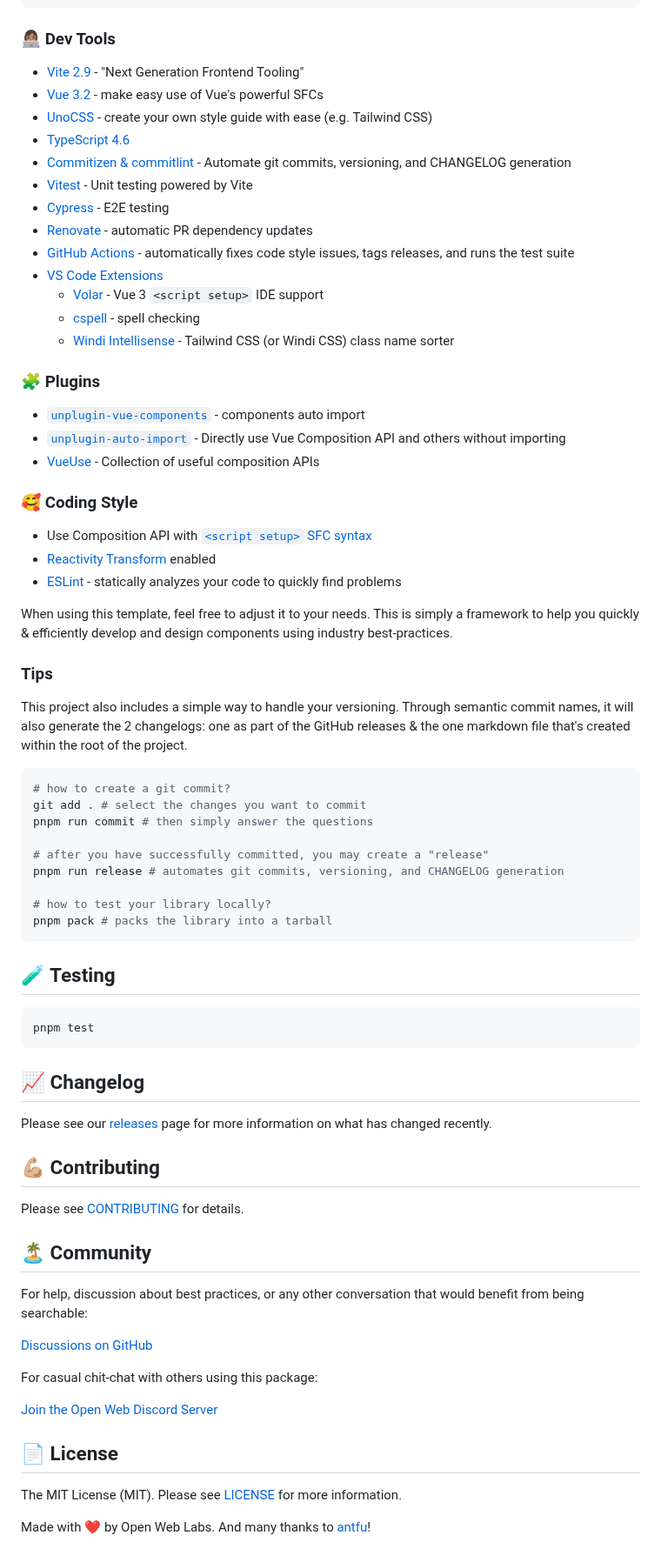
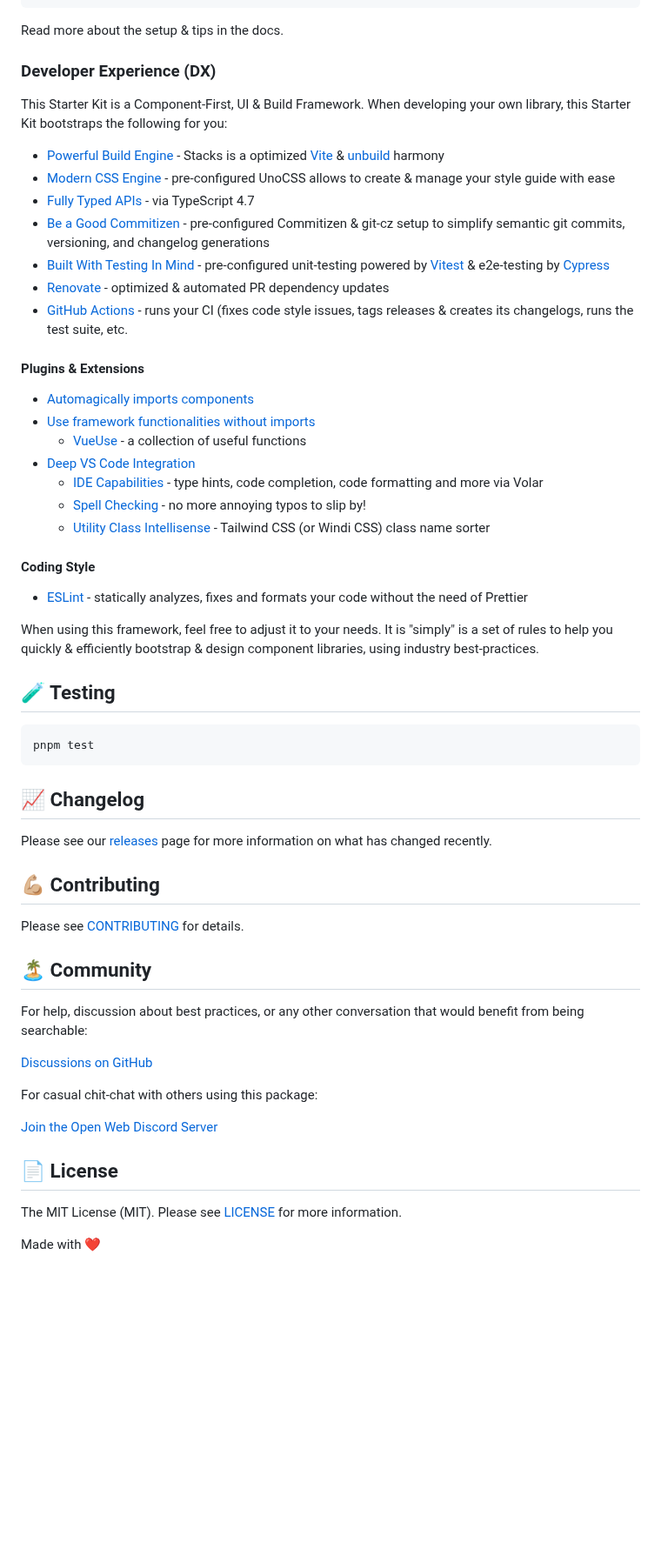
Before and after one commit to ow3org/vue-starter, a Markdown page: README.md, the part around one of its changes. Shown at 87% size. GitHub-like rendering; blank space fills up the shorter version.

````diff
--- a/README.md
+++ b/README.md
@@ -33,51 +77,35 @@ import { HelloWorld } from 'my-lib'
 </template>
 ```
 
-### 👩🏽‍💻 Dev Tools
+Read more about the setup & tips in the docs.
 
-- [Vite 2.9](https://vitejs.dev/) - "Next Generation Frontend Tooling"
-- [Vue 3.2](https://vuejs.org/) - make easy use of Vue's powerful SFCs
-- [UnoCSS](https://github.com/unocss/unocss) - create your own style guide with ease (e.g. Tailwind CSS)
-- [TypeScript 4.6](https://www.typescriptlang.org/)
-- [Commitizen & commitlint](https://www.npmjs.com/package/@commitlint/cz-commitlint) - Automate git commits, versioning, and CHANGELOG generation
-- [Vitest](https://github.com/vitest-dev/vitest) - Unit testing powered by Vite
-- [Cypress](https://cypress.io/) - E2E testing
-- [Renovate](https://renovatebot.com/) - automatic PR dependency updates
-- [GitHub Actions](https://github.com/features/actions) - automatically fixes code style issues, tags releases, and runs the test suite
-- [VS Code Extensions](./.vscode/extensions.json)
-  - [Volar](https://marketplace.visualstudio.com/items?itemName=johnsoncodehk.volar) - Vue 3 `<script setup>` IDE support
-  - [cspell](https://marketplace.visualstudio.com/items?itemName=streetsidesoftware.code-spell-checker) - spell checking
-  - [Windi Intellisense](https://marketplace.visualstudio.com/items?itemName=voorjaar.windicss-intellisense) - Tailwind CSS (or Windi CSS) class name sorter
+### Developer Experience (DX)
 
-### 🧩 Plugins
+This Starter Kit is a Component-First, UI & Build Framework. When developing your own library, this Starter Kit bootstraps the following for you:
 
-- [`unplugin-vue-components`](https://github.com/antfu/unplugin-vue-components) - components auto import
-- [`unplugin-auto-import`](https://github.com/antfu/unplugin-auto-import) - Directly use Vue Composition API and others without importing
-- [VueUse](https://github.com/antfu/vueuse) - Collection of useful composition APIs
+- [Powerful Build Engine](https://github.com/openwebstacks/vue-starter/tree/main/.stacks/builds) - Stacks is a optimized [Vite](https://vitejs.dev/) & [unbuild](https://github.com/unjs/unbuild) harmony
+- [Modern CSS Engine](https://github.com/unocss/unocss) - pre-configured UnoCSS allows to create & manage your style guide with ease
+- [Fully Typed APIs](https://www.typescriptlang.org/) - via TypeScript 4.7
+- [Be a Good Commitizen](https://www.npmjs.com/package/git-cz) - pre-configured Commitizen & git-cz setup to simplify semantic git commits, versioning, and changelog generations
+- [Built With Testing In Mind](https://github.com/vitest-dev/vitest) - pre-configured unit-testing powered by [Vitest](https://github.com/vitest-dev/vitest) & e2e-testing by [Cypress](https://cypress.io/)
+- [Renovate](https://renovatebot.com/) - optimized & automated PR dependency updates
+- [GitHub Actions](https://github.com/features/actions) - runs your CI (fixes code style issues, tags releases & creates its changelogs, runs the test suite, etc.
 
-### 🥰 Coding Style
+#### Plugins & Extensions
 
-- Use Composition API with [`<script setup>` SFC syntax](https://github.com/vuejs/rfcs/pull/227)
-- [Reactivity Transform](https://vuejs.org/guide/extras/reactivity-transform.html) enabled
-- [ESLint](https://eslint.org/) - statically analyzes your code to quickly find problems
+- [Automagically imports components](https://github.com/antfu/unplugin-vue-components)
+- [Use framework functionalities without imports](https://github.com/antfu/unplugin-auto-import)
+  - [VueUse](https://github.com/antfu/vueuse) - a collection of useful functions
+- [Deep VS Code Integration](./.vscode/extensions.json)
+  - [IDE Capabilities](https://marketplace.visualstudio.com/items?itemName=vue.volar) - type hints, code completion, code formatting and more via Volar
+  - [Spell Checking](https://marketplace.visualstudio.com/items?itemName=streetsidesoftware.code-spell-checker) - no more annoying typos to slip by!
+  - [Utility Class Intellisense](https://marketplace.visualstudio.com/items?itemName=voorjaar.windicss-intellisense) - Tailwind CSS (or Windi CSS) class name sorter
 
-When using this template, feel free to adjust it to your needs. This is simply a framework to help you quickly & efficiently develop and design components using industry best-practices.
+#### Coding Style
 
-### Tips
+- [ESLint](https://eslint.org/) - statically analyzes, fixes and formats your code without the need of Prettier
 
-This project also includes a simple way to handle your versioning. Through semantic commit names, it will also generate the 2 changelogs: one as part of the GitHub releases & the one markdown file that's created within the root of the project.
-
-```bash
-# how to create a git commit?
-git add . # select the changes you want to commit
-pnpm run commit # then simply answer the questions
-
-# after you have successfully committed, you may create a "release"
-pnpm run release # automates git commits, versioning, and CHANGELOG generation
-
-# how to test your library locally?
-pnpm pack # packs the library into a tarball
-```
+When using this framework, feel free to adjust it to your needs. It is "simply" is a set of rules to help you quickly & efficiently bootstrap & design component libraries, using industry best-practices.
 
 ## 🧪 Testing
 
@@ -107,4 +135,17 @@ For casual chit-chat with others using this package:
 
 The MIT License (MIT). Please see [LICENSE](LICENSE.md) for more information.
 
-Made with ❤️ by Open Web Labs. And many thanks to [antfu](https://github.com/antfu)!
+Made with ❤️
+
+<!-- Badges -->
+[npm-version-src]: https://img.shields.io/npm/v/@ow3/hello-world-vue?style=flat-square
+[npm-version-href]: https://npmjs.com/package/@ow3/hello-world-vue
+
+[npm-downloads-src]: https://img.shields.io/npm/dm/@ow3/hello-world-vue?style=flat-square
+[npm-downloads-href]: https://npmjs.com/package/@ow3/hello-world-vue
+
+[github-actions-src]: https://img.shields.io/github/workflow/status/openwebstacks/vue-starter/CI/main?style=flat-square
+[github-actions-href]: https://github.com/openwebstacks/vue-starter/actions?query=workflow%3Aci
+
+<!-- [codecov-src]: https://img.shields.io/codecov/c/gh/openwebstacks/vue-starter/main?style=flat-square
+[codecov-href]: https://codecov.io/gh/openwebstacks/vue-starter -->
````
Also changed, not shown: other parts of README.md (+62 -18 lines), .github/CONTRIBUTING.md (+29 -38 lines), .github/_README.md (added, +41 -0 lines), .github/art/social.png (added), 13 other files.
